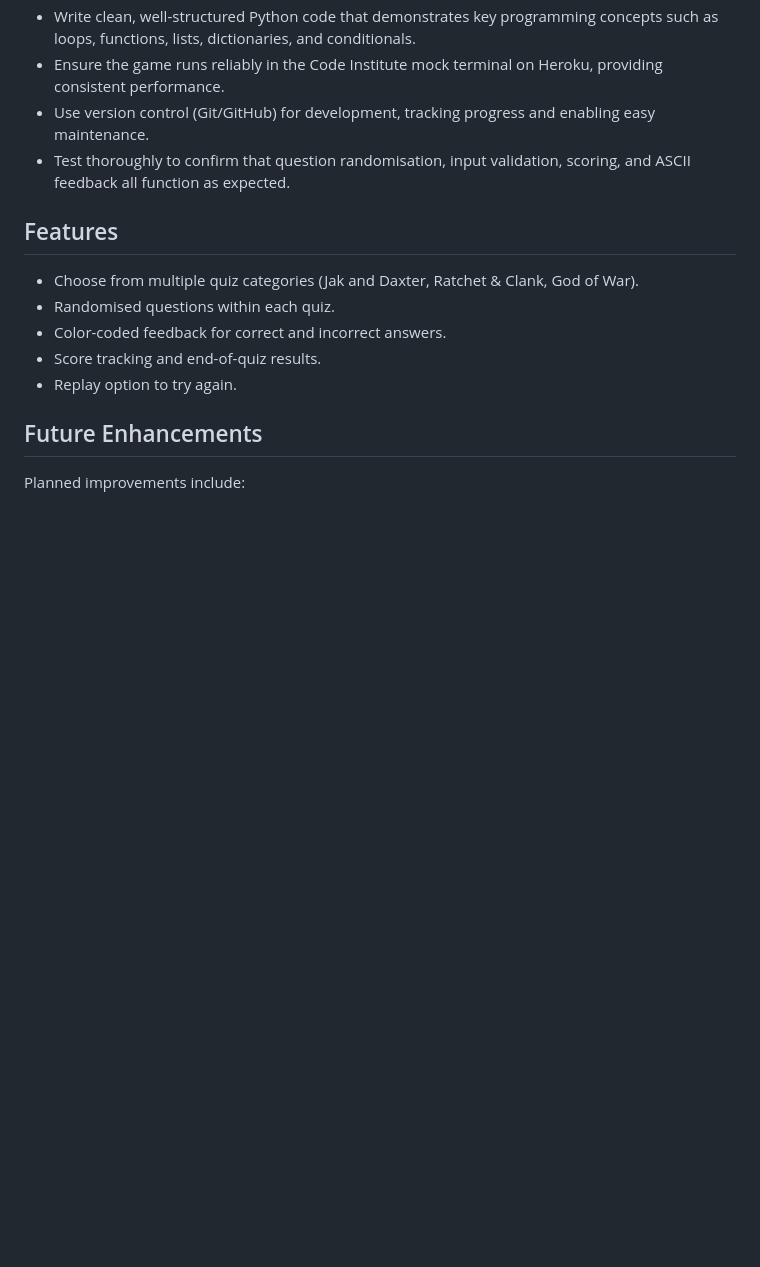
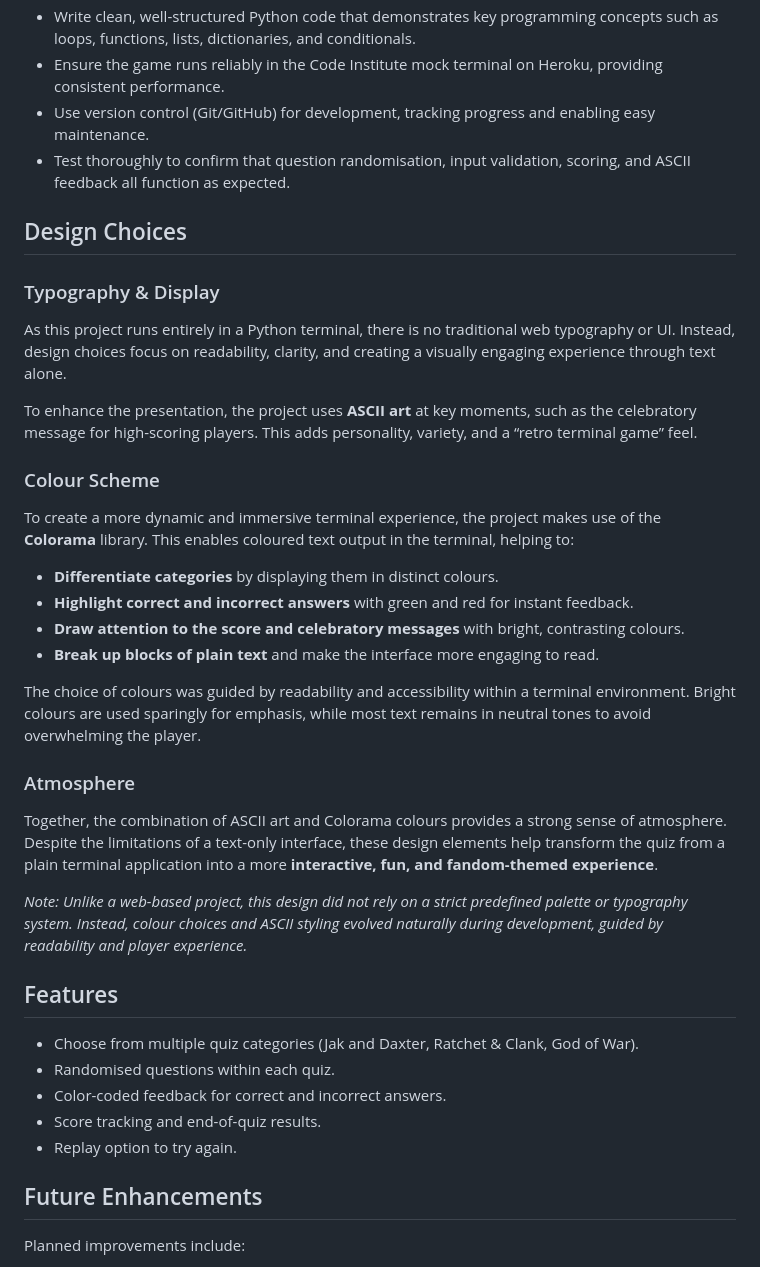
Before and after one commit to LouisCE/fandom-challenge-v2, a Markdown page: README.md, the part around the change. GitHub-like rendering; blank space fills up the shorter version.

Commit message:
Add design choices section to README.md

```diff
--- a/README.md
+++ b/README.md
@@ -41,6 +41,31 @@ This project demonstrates core Python programming concepts such as loops, condit
 - Ensure the game runs reliably in the Code Institute mock terminal on Heroku, providing consistent performance.
 - Use version control (Git/GitHub) for development, tracking progress and enabling easy maintenance.
 - Test thoroughly to confirm that question randomisation, input validation, scoring, and ASCII feedback all function as expected.
+
+## Design Choices
+
+### Typography & Display
+
+As this project runs entirely in a Python terminal, there is no traditional web typography or UI. Instead, design choices focus on readability, clarity, and creating a visually engaging experience through text alone.
+
+To enhance the presentation, the project uses **ASCII art** at key moments, such as the celebratory message for high-scoring players. This adds personality, variety, and a “retro terminal game” feel.
+
+### Colour Scheme
+
+To create a more dynamic and immersive terminal experience, the project makes use of the **Colorama** library. This enables coloured text output in the terminal, helping to:
+
+- **Differentiate categories** by displaying them in distinct colours.
+- **Highlight correct and incorrect answers** with green and red for instant feedback.
+- **Draw attention to the score and celebratory messages** with bright, contrasting colours.
+- **Break up blocks of plain text** and make the interface more engaging to read.
+
+The choice of colours was guided by readability and accessibility within a terminal environment. Bright colours are used sparingly for emphasis, while most text remains in neutral tones to avoid overwhelming the player.
+
+### Atmosphere
+
+Together, the combination of ASCII art and Colorama colours provides a strong sense of atmosphere. Despite the limitations of a text-only interface, these design elements help transform the quiz from a plain terminal application into a more **interactive, fun, and fandom-themed experience**.
+
+*Note: Unlike a web-based project, this design did not rely on a strict predefined palette or typography system. Instead, colour choices and ASCII styling evolved naturally during development, guided by readability and player experience.*
 
 ## Features
 
```
